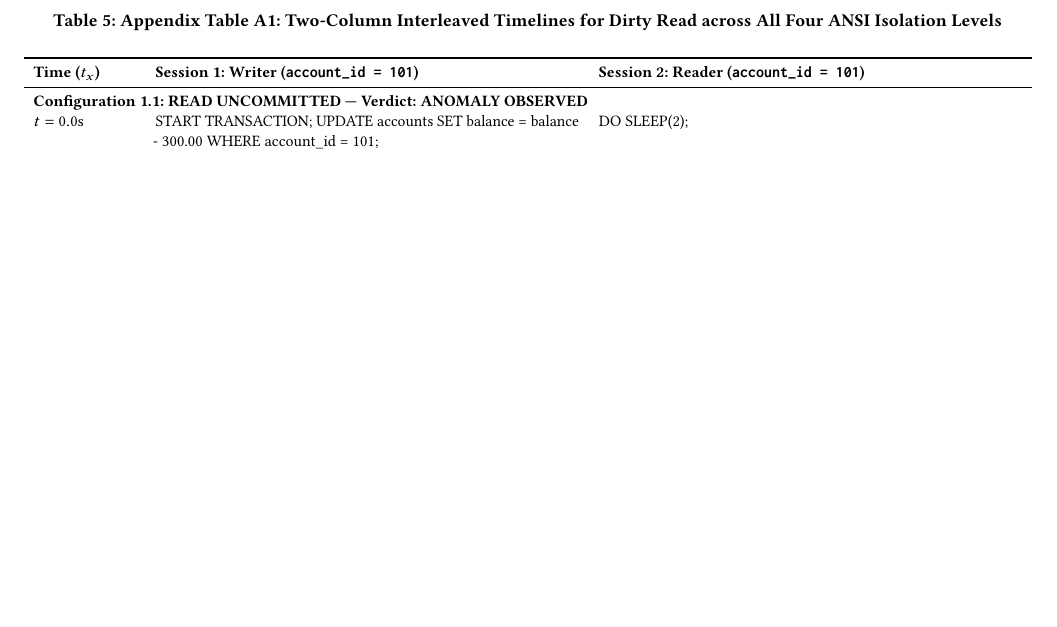
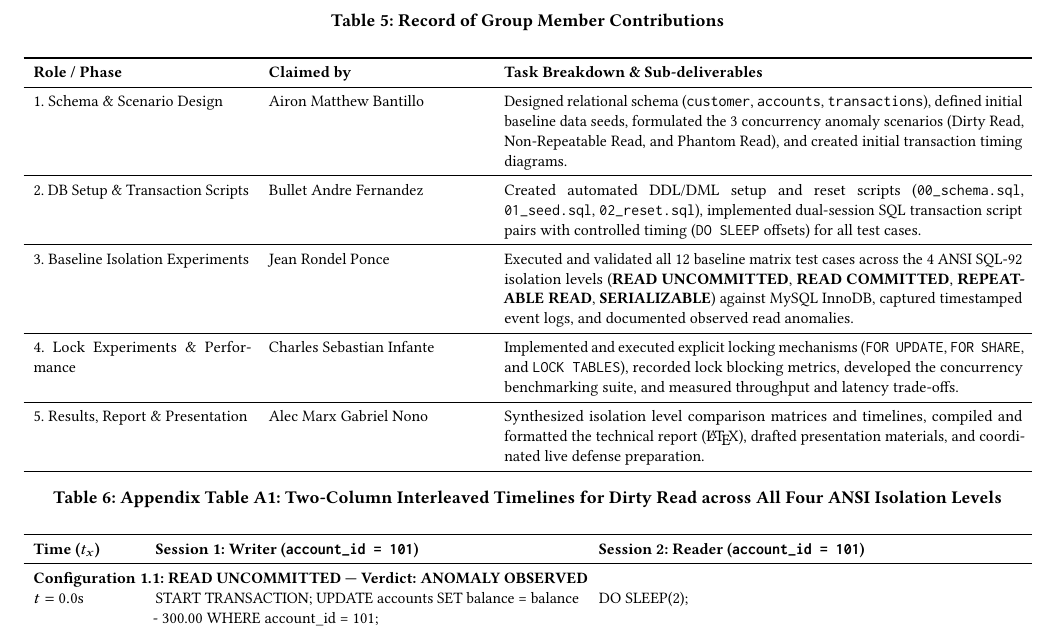
Before and after one commit to alecbnono/isolation-levels, a LaTeX paper (written-report/HO3_paper.tex): part of page 8 of 11, cut at the place of the change, the shorter picture padded with empty space. Compiled offline with pdfLaTeX.

Commit message:
docs: add record of contribution

```diff
--- a/written-report/HO3_paper.tex
+++ b/written-report/HO3_paper.tex
@@ -502,6 +502,34 @@ Lock Case 3 blocked an insert with a balance of \$100.00, outside the audited ra
 In practice, these findings translate into concrete development rules. First, choose the isolation level per transaction, not per database: \texttt{SET SESSION TRANSACTION ISOLATION LEVEL} or \texttt{SET TRANSACTION} lets a reporting query and a payment run side by side with different guarantees. Second, make transactions short; every SERIALIZABLE and locking case in this study waited exactly as long as the other transaction held its locks, so the \texttt{DO SLEEP} calls stand in for slow application logic, network round-trips, or user think-time inside a transaction. Third, expect and handle lock wait timeouts and deadlocks (MySQL errors 1205 and 1213) with retry logic, since stronger isolation turns silent anomalies into explicit errors. Finally, test concurrency behavior empirically, as this study did with the two-session runner, because the interaction between MVCC snapshots, current reads, and gap locks is subtle enough that reasoning from documentation alone was insufficient to predict the REPEATABLE READ and READ COMMITTED locking results.
 
 %%
+%% --- Record of Contribution ---
+%%
+\section{Record of Contribution}
+In accordance with the guidelines for this activity, Table~\ref{tab:contribution} declares the individual contributions and sub-deliverables completed by each group member across all phases of the project.
+
+\begin{table*}[t]
+\centering
+\small
+\caption{Record of Group Member Contributions}
+\label{tab:contribution}
+\begin{tabularx}{\textwidth}{p{3.8cm} p{3.8cm} X}
+\toprule
+\textbf{Role / Phase} & \textbf{Claimed by} & \textbf{Task Breakdown \& Sub-deliverables} \\
+\midrule
+1. Schema \& Scenario Design & Airon Matthew Bantillo & Designed relational schema (\texttt{customer}, \texttt{accounts}, \texttt{transactions}), defined initial baseline data seeds, formulated the 3 concurrency anomaly scenarios (Dirty Read, Non-Repeatable Read, and Phantom Read), and created initial transaction timing diagrams. \\
+\midrule
+2. DB Setup \& Transaction Scripts & Bullet Andre Fernandez & Created automated DDL/DML setup and reset scripts (\texttt{00\_schema.sql}, \texttt{01\_seed.sql}, \texttt{02\_reset.sql}), implemented dual-session SQL transaction script pairs with controlled timing (\texttt{DO SLEEP} offsets) for all test cases. \\
+\midrule
+3. Baseline Isolation Experiments & Jean Rondel Ponce & Executed and validated all 12 baseline matrix test cases across the 4 ANSI SQL-92 isolation levels (\textbf{READ UNCOMMITTED}, \textbf{READ COMMITTED}, \textbf{REPEATABLE READ}, \textbf{SERIALIZABLE}) against MySQL InnoDB, captured timestamped event logs, and documented observed read anomalies. \\
+\midrule
+4. Lock Experiments \& Performance & Charles Sebastian Infante & Implemented and executed explicit locking mechanisms (\texttt{FOR UPDATE}, \texttt{FOR SHARE}, and \texttt{LOCK TABLES}), recorded lock blocking metrics, developed the concurrency benchmarking suite, and measured throughput and latency trade-offs. \\
+\midrule
+5. Results, Report \& Presentation & Alec Marx Gabriel Nono & Synthesized isolation level comparison matrices and timelines, compiled and formatted the technical report (\LaTeX), drafted presentation materials, and coordinated live defense preparation. \\
+\bottomrule
+\end{tabularx}
+\end{table*}
+
+%%
 %% --- Appendix ---
 %%
 \appendix
```
